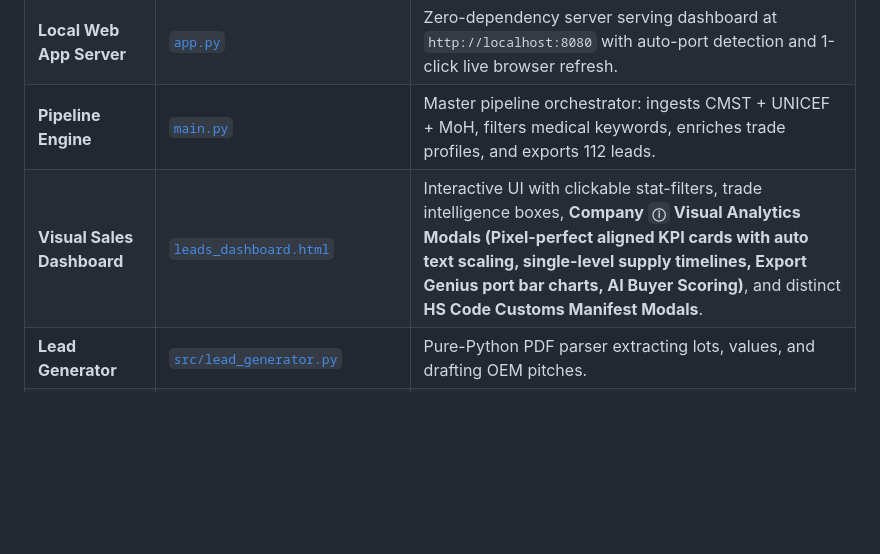
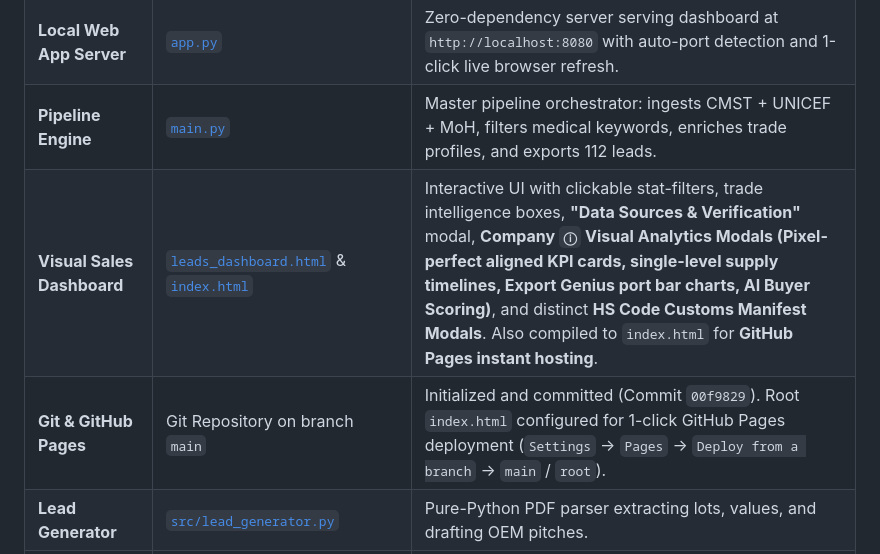
Before and after one commit to Bay-Pal/TenderBridge, a Markdown page: context.md, the part around the change. Rendered like a GitHub page; blank space fills up the shorter version.

Commit message:
docs: update context.md with GitHub Pages deployment and data sources modal details

```diff
--- a/context.md
+++ b/context.md
@@ -75,7 +75,8 @@ RMS Distributors is our **benchmark high-intent customer profile**:
 | **Trade Intelligence Engine** | [`src/exportgenius_enricher.py`](file:///Users/faiali/Library/CloudStorage/OneDrive-PublicisGroupe/Desktop/ProjectsForPS/TenderBridge/src/exportgenius_enricher.py) | ✅ **Active** — Enriches all 112 leads with customs data: **executive company background bios**, annual import turnover, detailed 8-digit HS code arrays, line-by-line customs shipments, sourcing countries (% China, % UAE, % India), and entry clearance ports. |
 | **Local Web App Server** | [`app.py`](file:///Users/faiali/Library/CloudStorage/OneDrive-PublicisGroupe/Desktop/ProjectsForPS/TenderBridge/app.py) | Zero-dependency server serving dashboard at `http://localhost:8080` with auto-port detection and 1-click live browser refresh. |
 | **Pipeline Engine** | [`main.py`](file:///Users/faiali/Library/CloudStorage/OneDrive-PublicisGroupe/Desktop/ProjectsForPS/TenderBridge/main.py) | Master pipeline orchestrator: ingests CMST + UNICEF + MoH, filters medical keywords, enriches trade profiles, and exports 112 leads. |
-| **Visual Sales Dashboard** | [`leads_dashboard.html`](file:///Users/faiali/Library/CloudStorage/OneDrive-PublicisGroupe/Desktop/ProjectsForPS/TenderBridge/leads_dashboard.html) | Interactive UI with clickable stat-filters, trade intelligence boxes, **Company `ⓘ` Visual Analytics Modals (Pixel-perfect aligned KPI cards with auto text scaling, single-level supply timelines, Export Genius port bar charts, AI Buyer Scoring)**, and distinct **HS Code Customs Manifest Modals**. |
+| **Visual Sales Dashboard** | [`leads_dashboard.html`](file:///Users/faiali/Library/CloudStorage/OneDrive-PublicisGroupe/Desktop/ProjectsForPS/TenderBridge/leads_dashboard.html) & [`index.html`](file:///Users/faiali/Library/CloudStorage/OneDrive-PublicisGroupe/Desktop/ProjectsForPS/TenderBridge/index.html) | Interactive UI with clickable stat-filters, trade intelligence boxes, **"Data Sources & Verification"** modal, **Company `ⓘ` Visual Analytics Modals (Pixel-perfect aligned KPI cards, single-level supply timelines, Export Genius port bar charts, AI Buyer Scoring)**, and distinct **HS Code Customs Manifest Modals**. Also compiled to `index.html` for **GitHub Pages instant hosting**. |
+| **Git & GitHub Pages** | Git Repository on branch `main` | Initialized and committed (Commit `00f9829`). Root `index.html` configured for 1-click GitHub Pages deployment (`Settings` -> `Pages` -> `Deploy from a branch` -> `main` / `root`). |
 | **Lead Generator** | [`src/lead_generator.py`](file:///Users/faiali/Library/CloudStorage/OneDrive-PublicisGroupe/Desktop/ProjectsForPS/TenderBridge/src/lead_generator.py) | Pure-Python PDF parser extracting lots, values, and drafting OEM pitches. |
 | **Contact Finder** | [`src/contact_finder.py`](file:///Users/faiali/Library/CloudStorage/OneDrive-PublicisGroupe/Desktop/ProjectsForPS/TenderBridge/src/contact_finder.py) | Formats 1-click Google, LinkedIn, and directory search links. |
 
```
